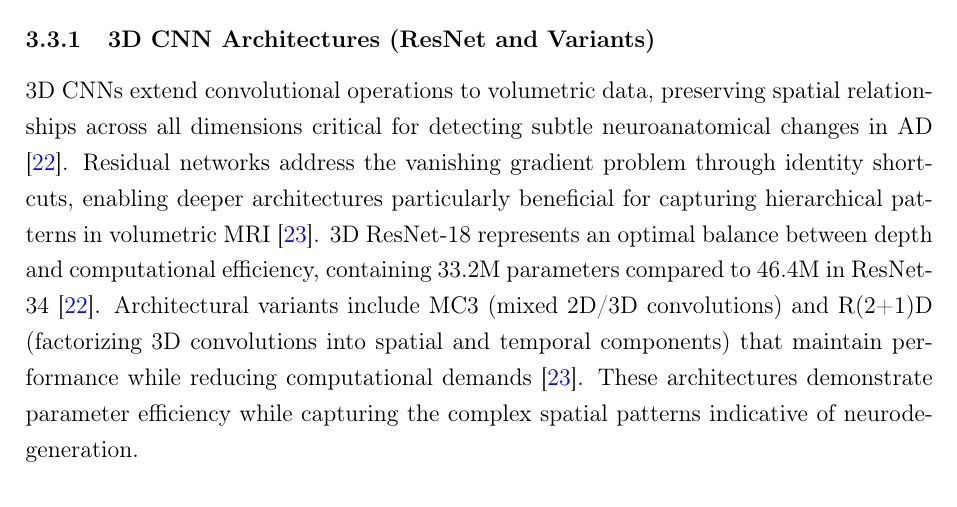
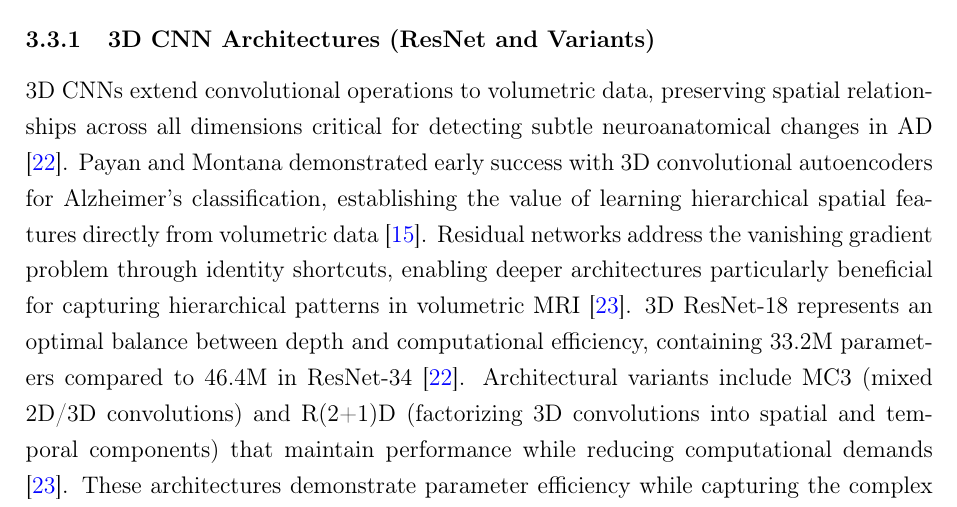
Before and after one commit to Rhys-Alexander/FYP, a LaTeX document (latex_report/main.tex): part of page 6 of 18, cut so that both start at the same text. Compiled offline with pdfLaTeX.

Commit message:
ref payan

```diff
--- a/latex_report/main.tex
+++ b/latex_report/main.tex
@@ -230,7 +230,7 @@ Deep learning approaches for medical imaging face several distinct challenges co
 
 \subsubsection{3D CNN Architectures (ResNet and Variants)}
 
-3D CNNs extend convolutional operations to volumetric data, preserving spatial relationships across all dimensions critical for detecting subtle neuroanatomical changes in AD \cite{ebrahimi2020introducing}. Residual networks address the vanishing gradient problem through identity shortcuts, enabling deeper architectures particularly beneficial for capturing hierarchical patterns in volumetric MRI \cite{wu20223d}. 3D ResNet-18 represents an optimal balance between depth and computational efficiency, containing 33.2M parameters compared to 46.4M in ResNet-34 \cite{ebrahimi2020introducing}. Architectural variants include MC3 (mixed 2D/3D convolutions) and R(2+1)D (factorizing 3D convolutions into spatial and temporal components) that maintain performance while reducing computational demands \cite{wu20223d}. These architectures demonstrate parameter efficiency while capturing the complex spatial patterns indicative of neurodegeneration.
+3D CNNs extend convolutional operations to volumetric data, preserving spatial relationships across all dimensions critical for detecting subtle neuroanatomical changes in AD \cite{ebrahimi2020introducing}. Payan and Montana demonstrated early success with 3D convolutional autoencoders for Alzheimer's classification, establishing the value of learning hierarchical spatial features directly from volumetric data \cite{payan2015predicting}. Residual networks address the vanishing gradient problem through identity shortcuts, enabling deeper architectures particularly beneficial for capturing hierarchical patterns in volumetric MRI \cite{wu20223d}. 3D ResNet-18 represents an optimal balance between depth and computational efficiency, containing 33.2M parameters compared to 46.4M in ResNet-34 \cite{ebrahimi2020introducing}. Architectural variants include MC3 (mixed 2D/3D convolutions) and R(2+1)D (factorizing 3D convolutions into spatial and temporal components) that maintain performance while reducing computational demands \cite{wu20223d}. These architectures demonstrate parameter efficiency while capturing the complex spatial patterns indicative of neurodegeneration.
 
 \subsubsection{Vision Transformers for Volumetric Data}
 
```
Also changed, not shown: latex_report/main.pdf.
